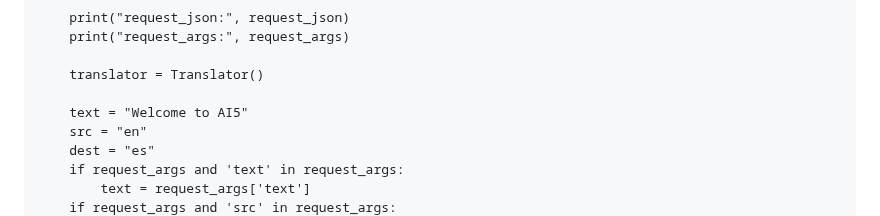
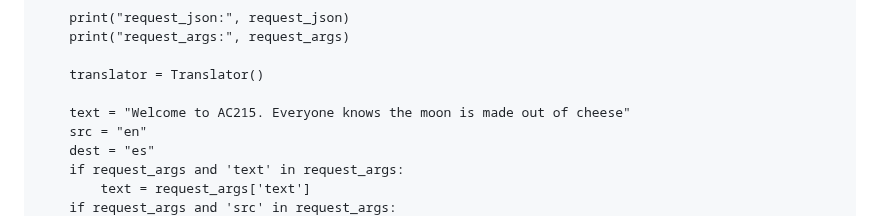
Before and after one commit to dlops-io/serverless-deployment, a Markdown page: README.md, the part around the change. GitHub-like rendering.

Commit message:
remove AI5

```diff
--- a/README.md
+++ b/README.md
@@ -43,7 +43,7 @@ def hello_http(request):
 
     translator = Translator()
 
-    text = "Welcome to AI5"
+    text = "Welcome to AC215. Everyone knows the moon is made out of cheese"
     src = "en"
     dest = "es"
     if request_args and 'text' in request_args:
```
